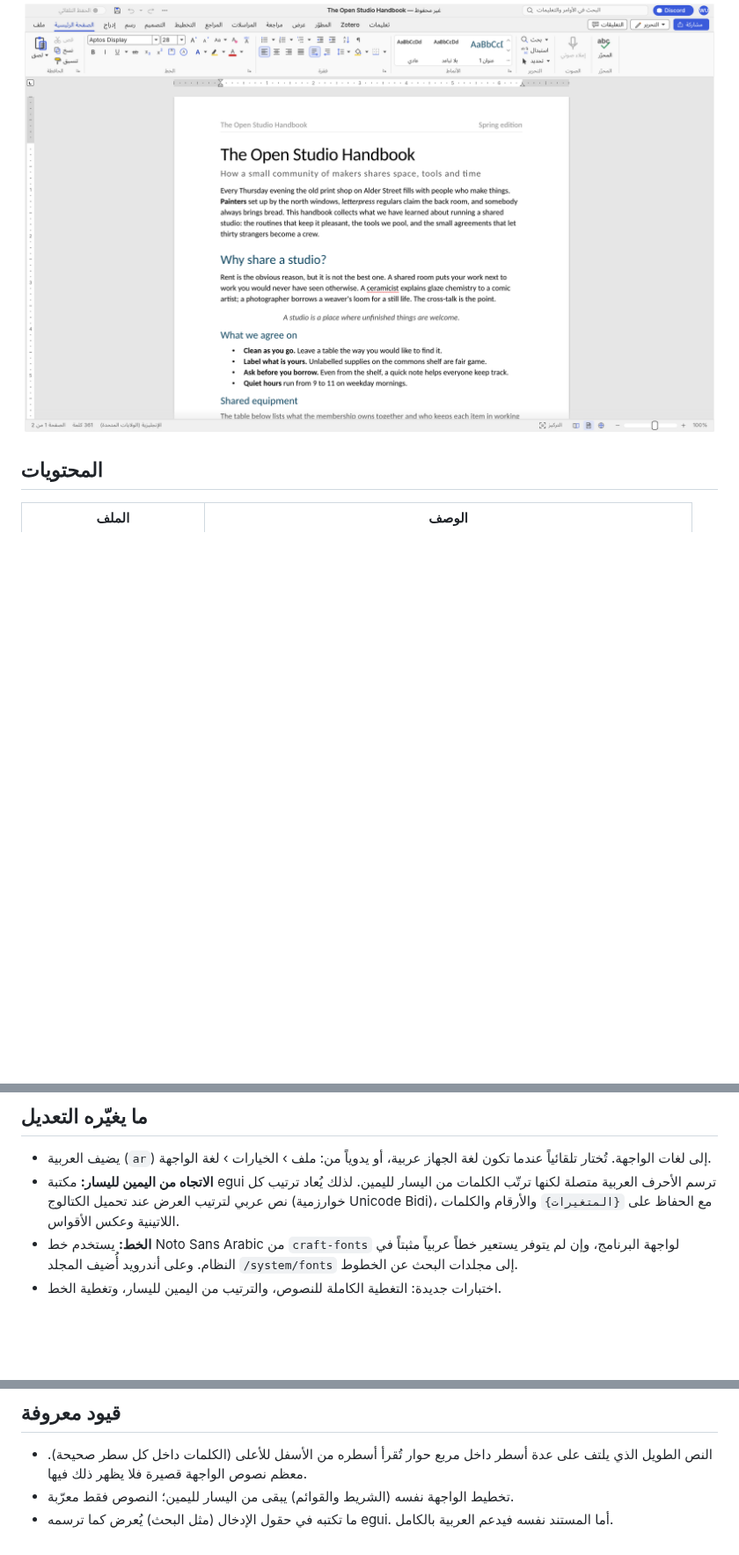
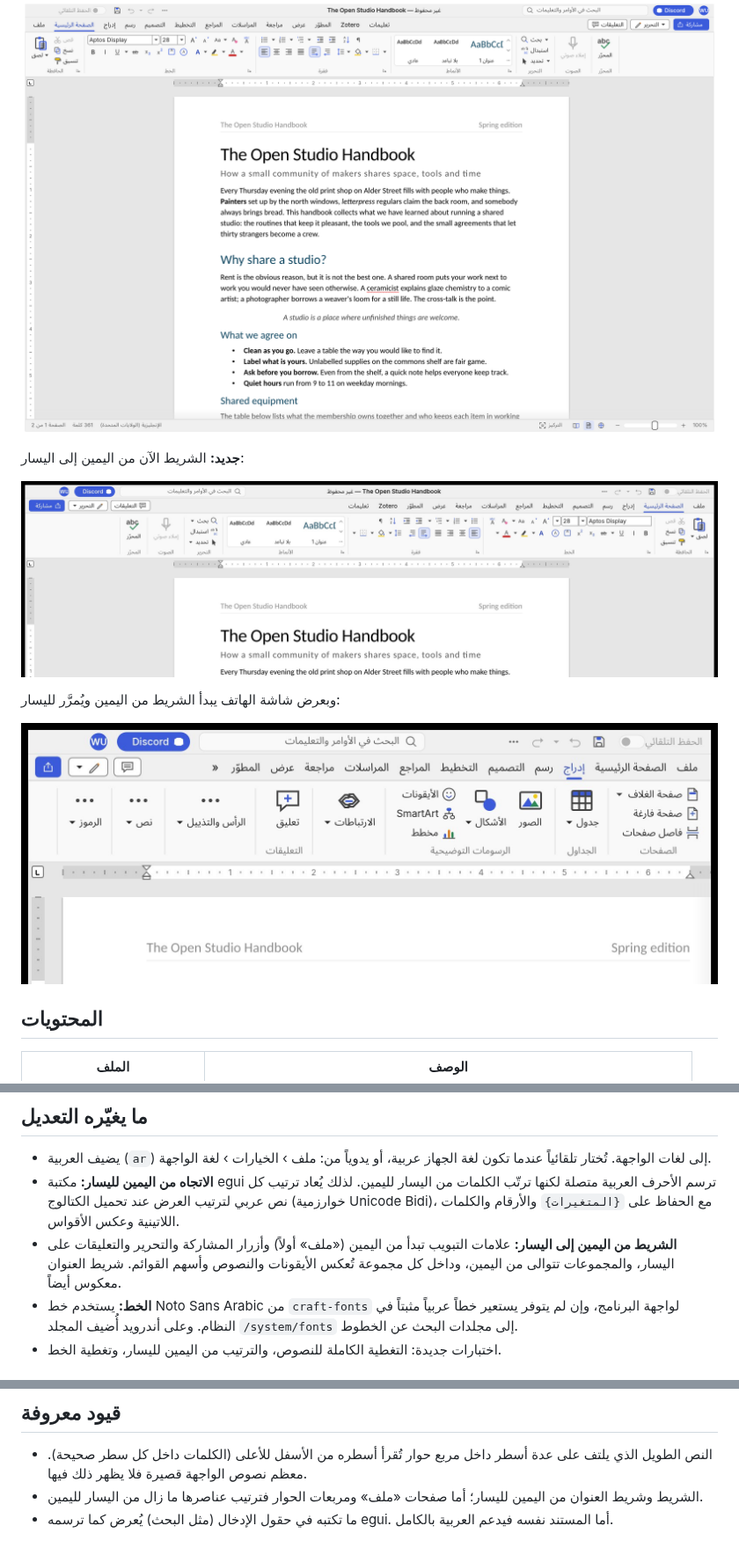
Before and after one commit to smsalqhtani0-ops/digital-store-theme, a Markdown page: wordcraft-arabic/README.md, 3 parts joined by grey strips. Shown at 88% size. GitHub-like rendering; pictures changed too: wordcraft-arabic/screenshot-rtl-phone-width.jpg (added), wordcraft-arabic/screenshot-rtl-ribbon.jpg (added); blank space fills up the shorter version.

```diff
--- a/wordcraft-arabic/README.md
+++ b/wordcraft-arabic/README.md
@@ -4,6 +4,14 @@
 [artcraft-android](https://github.com/MostafaXS1/artcraft-android) لأندرويد.
 
 ![لقطة شاشة](screenshot-ar.png)
+
+**جديد:** الشريط الآن من اليمين إلى اليسار:
+
+![الشريط من اليمين إلى اليسار](screenshot-rtl-ribbon.jpg)
+
+وبعرض شاشة الهاتف يبدأ الشريط من اليمين ويُمرَّر لليسار:
+
+![بعرض الهاتف](screenshot-rtl-phone-width.jpg)
 
 ## المحتويات
 
@@ -21,6 +29,9 @@
   من اليسار لليمين. لذلك يُعاد ترتيب كل نص عربي لترتيب العرض عند تحميل الكتالوج
   (خوارزمية Unicode Bidi)، مع الحفاظ على `{المتغيرات}` والأرقام والكلمات اللاتينية
   وعكس الأقواس.
+- **الشريط من اليمين إلى اليسار:** علامات التبويب تبدأ من اليمين («ملف» أولاً) وأزرار
+  المشاركة والتحرير والتعليقات على اليسار، والمجموعات تتوالى من اليمين، وداخل كل مجموعة تُعكس
+  الأيقونات والنصوص وأسهم القوائم. شريط العنوان معكوس أيضاً.
 - **الخط:** يستخدم خط Noto Sans Arabic من `craft-fonts` لواجهة البرنامج، وإن لم يتوفر
   يستعير خطاً عربياً مثبتاً في النظام. وعلى أندرويد أُضيف المجلد `/system/fonts`
   إلى مجلدات البحث عن الخطوط.
@@ -40,6 +51,7 @@ bash build-android-ar.sh ./artcraft-android
 
 - النص الطويل الذي يلتف على عدة أسطر داخل مربع حوار تُقرأ أسطره من الأسفل للأعلى
   (الكلمات داخل كل سطر صحيحة). معظم نصوص الواجهة قصيرة فلا يظهر ذلك فيها.
-- تخطيط الواجهة نفسه (الشريط والقوائم) يبقى من اليسار لليمين؛ النصوص فقط معرّبة.
+- الشريط وشريط العنوان من اليمين لليسار؛ أما صفحات «ملف» ومربعات الحوار فترتيب عناصرها ما زال
+  من اليسار لليمين.
 - ما تكتبه في حقول الإدخال (مثل البحث) يُعرض كما ترسمه egui. أما المستند نفسه فيدعم
   العربية بالكامل.
```
Also changed, not shown: deckcraft-arabic/README.md (added, +42 -0 lines), deckcraft-arabic/screenshot-file.jpg (added), deckcraft-arabic/screenshot-home.jpg (added), deckcraft-arabic/screenshot-insert.jpg (added), 4 other files.
